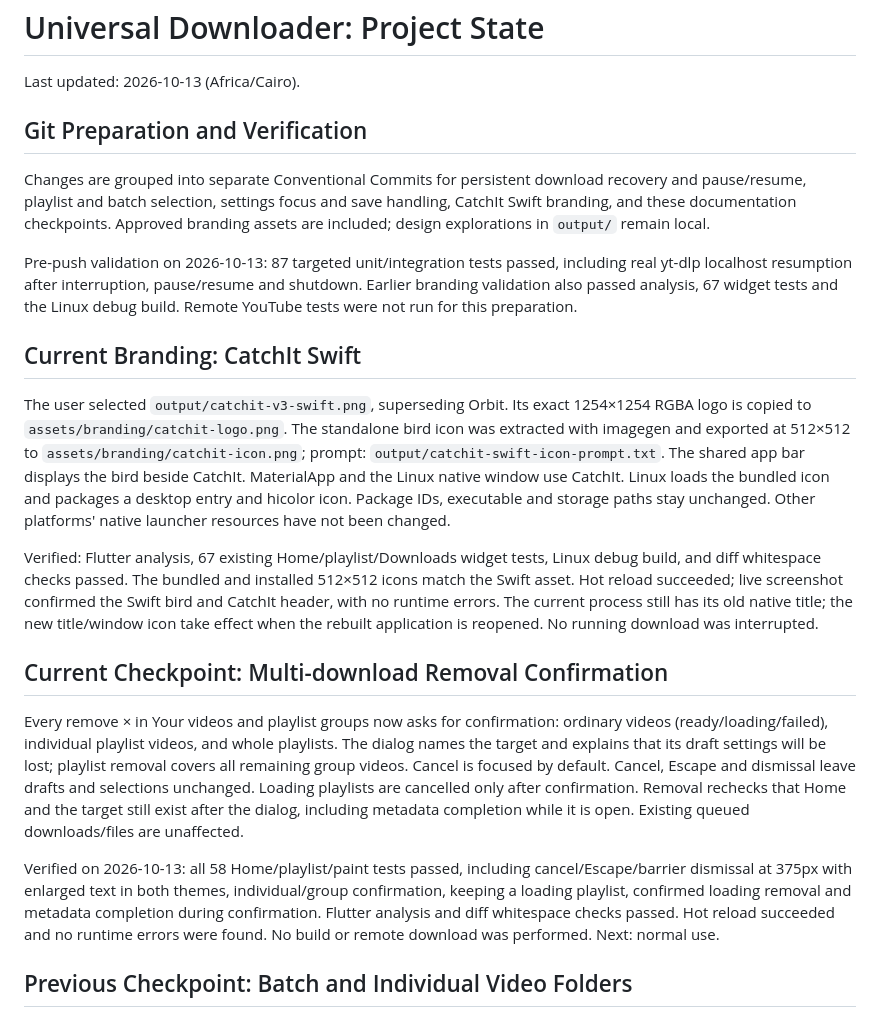
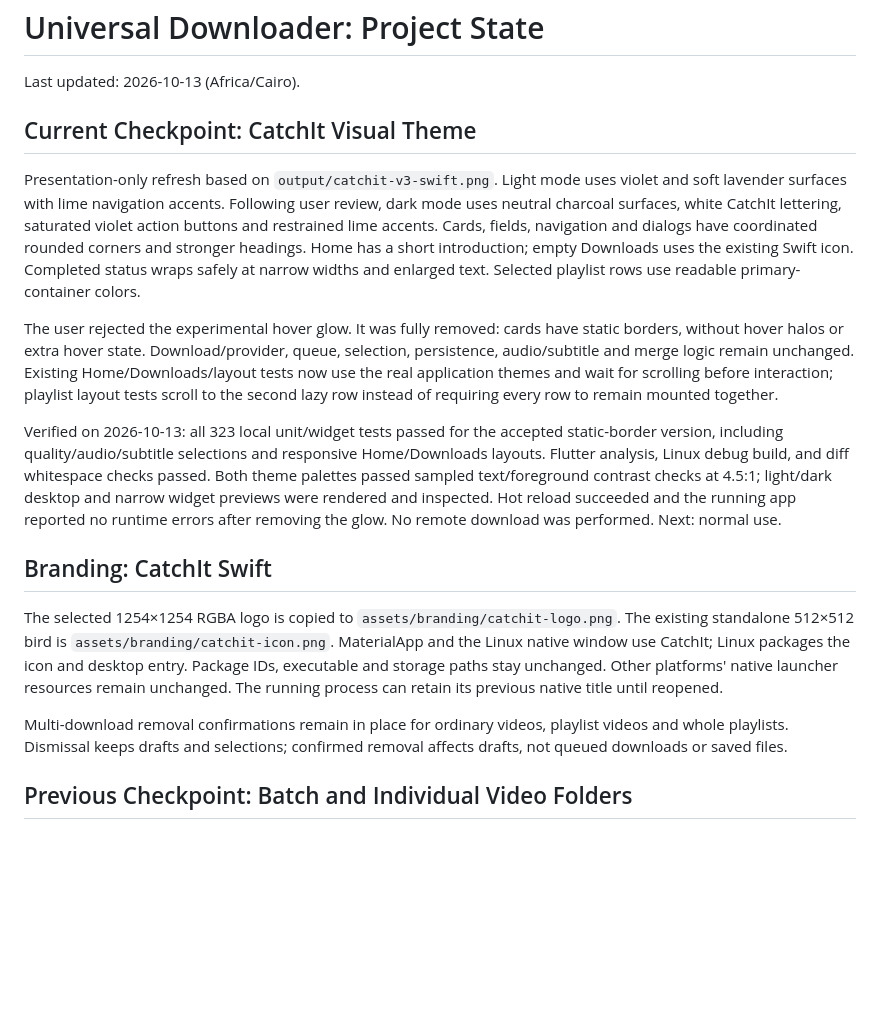
Before and after one commit to Mo7amed-fawzy/Universal-Downloader, a Markdown page: PROJECT_STATE.md, the part around the change. GitHub-like rendering; blank space fills up the shorter version.

Commit message:
docs: record CatchIt theme and validation checkpoint

```diff
--- a/PROJECT_STATE.md
+++ b/PROJECT_STATE.md
@@ -2,53 +2,45 @@
 
 Last updated: 2026-10-13 (Africa/Cairo).
 
-## Git Preparation and Verification
+## Current Checkpoint: CatchIt Visual Theme
 
-Changes are grouped into separate Conventional Commits for persistent download
-recovery and pause/resume, playlist and batch selection, settings focus and save
-handling, CatchIt Swift branding, and these documentation checkpoints. Approved
-branding assets are included; design explorations in `output/` remain local.
+Presentation-only refresh based on `output/catchit-v3-swift.png`. Light mode
+uses violet and soft lavender surfaces with lime navigation accents. Following
+user review, dark mode uses neutral charcoal surfaces, white CatchIt lettering,
+saturated violet action buttons and restrained lime accents. Cards, fields,
+navigation and dialogs have coordinated rounded corners and stronger headings.
+Home has a short introduction; empty Downloads uses the existing Swift icon.
+Completed status wraps safely at narrow widths and enlarged text. Selected
+playlist rows use readable primary-container colors.
 
-Pre-push validation on 2026-10-13: 87 targeted unit/integration tests passed,
-including real yt-dlp localhost resumption after interruption, pause/resume and
-shutdown. Earlier branding validation also passed analysis, 67 widget tests and
-the Linux debug build. Remote YouTube tests were not run for this preparation.
+The user rejected the experimental hover glow. It was fully removed: cards have
+static borders, without hover halos or extra hover state. Download/provider,
+queue, selection, persistence, audio/subtitle and merge logic remain unchanged.
+Existing Home/Downloads/layout tests now use the real application themes and
+wait for scrolling before interaction; playlist layout tests scroll to the
+second lazy row instead of requiring every row to remain mounted together.
 
-## Current Branding: CatchIt Swift
+Verified on 2026-10-13: all 323 local unit/widget tests passed for the accepted
+static-border version, including quality/audio/subtitle selections and responsive
+Home/Downloads layouts. Flutter analysis, Linux debug build, and diff whitespace
+checks passed.
+Both theme palettes passed sampled text/foreground contrast checks at 4.5:1;
+light/dark desktop and narrow widget previews were rendered and inspected.
+Hot reload succeeded and the running app reported no runtime errors after
+removing the glow. No remote download was performed. Next: normal use.
 
-The user selected `output/catchit-v3-swift.png`, superseding Orbit. Its exact
-1254×1254 RGBA logo is copied to `assets/branding/catchit-logo.png`. The
-standalone bird icon was extracted with imagegen and exported at 512×512 to
-`assets/branding/catchit-icon.png`; prompt: `output/catchit-swift-icon-prompt.txt`.
-The shared app bar displays the bird beside CatchIt. MaterialApp and the Linux
-native window use CatchIt. Linux loads the bundled icon and packages a desktop
-entry and hicolor icon. Package IDs, executable and storage paths stay unchanged.
-Other platforms' native launcher resources have not been changed.
+## Branding: CatchIt Swift
 
-Verified: Flutter analysis, 67 existing Home/playlist/Downloads widget tests,
-Linux debug build, and diff whitespace checks passed. The bundled and installed
-512×512 icons match the Swift asset. Hot reload succeeded; live screenshot
-confirmed the Swift bird and CatchIt header, with no runtime errors. The current
-process still has its old native title; the new title/window icon take effect
-when the rebuilt application is reopened. No running download was interrupted.
+The selected 1254×1254 RGBA logo is copied to `assets/branding/catchit-logo.png`.
+The existing standalone 512×512 bird is `assets/branding/catchit-icon.png`.
+MaterialApp and the Linux native window use CatchIt; Linux packages the icon
+and desktop entry. Package IDs, executable and storage paths stay unchanged.
+Other platforms' native launcher resources remain unchanged. The running
+process can retain its previous native title until reopened.
 
-## Current Checkpoint: Multi-download Removal Confirmation
-
-Every remove × in Your videos and playlist groups now asks for confirmation:
-ordinary videos (ready/loading/failed), individual playlist videos, and whole
-playlists. The dialog names the target and explains that its draft settings will
-be lost; playlist removal covers all remaining group videos. Cancel is focused
-by default. Cancel, Escape and dismissal leave drafts and selections unchanged.
-Loading playlists are cancelled only after confirmation. Removal rechecks that
-Home and the target still exist after the dialog, including metadata completion
-while it is open. Existing queued downloads/files are unaffected.
-
-Verified on 2026-10-13: all 58 Home/playlist/paint tests passed, including
-cancel/Escape/barrier dismissal at 375px with enlarged text in both themes,
-individual/group confirmation, keeping a loading playlist, confirmed loading
-removal and metadata completion during confirmation. Flutter analysis and diff
-whitespace checks passed. Hot reload succeeded and no runtime errors were found.
-No build or remote download was performed. Next: normal use.
+Multi-download removal confirmations remain in place for ordinary videos,
+playlist videos and whole playlists. Dismissal keeps drafts and selections;
+confirmed removal affects drafts, not queued downloads or saved files.
 
 ## Previous Checkpoint: Batch and Individual Video Folders
 
```
